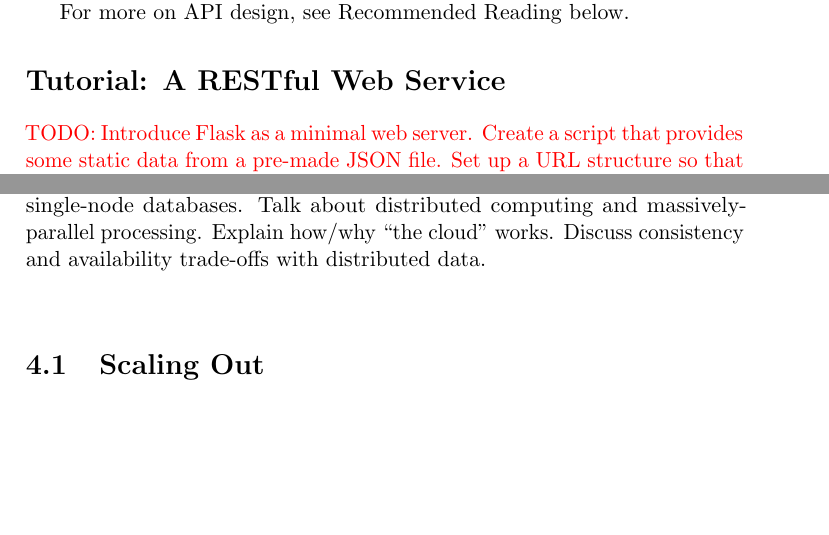
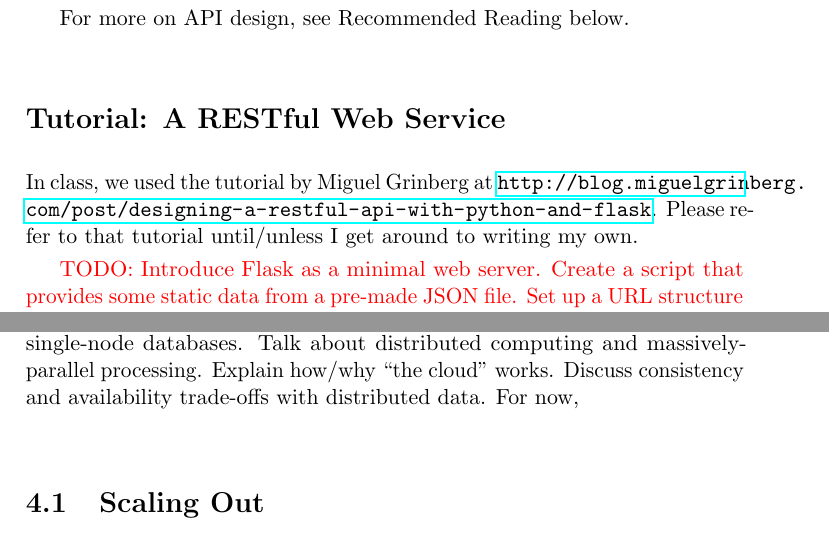
Before and after one commit to joeclark-phd/databook, a LaTeX thesis (databook.tex): two parts of pages 33 and 35 of 51, joined at a grey line, cut so that both start at the same text, the shorter picture padded with empty space. The pictures show the PDF file databook.pdf that the author committed with the source.

Commit message:
linked grinberg tutorial

```diff
--- a/databook.tex
+++ b/databook.tex
@@ -543,6 +543,8 @@ For more on API design, see Recommended Reading below.
 \section*{Tutorial: A RESTful Web Service}
 \addcontentsline{toc}{section}{Tutorial: A RESTful Web Service}
 
+In class, we used the tutorial by Miguel Grinberg at \url{http://blog.miguelgrinberg.com/post/designing-a-restful-api-with-python-and-flask}.  Please refer to that tutorial until/unless I get around to writing my own.
+
 \todo{Introduce Flask as a minimal web server.  Create a script that provides some static data from a pre-made JSON file.  Set up a URL structure so that we have created a web service that makes sense.}
 
 \todo{Demo some software that can consume the data.  Maybe Tableau or Excel can do this?}
@@ -576,7 +578,7 @@ For more on API design, see Recommended Reading below.
 
 \section*{Preview}
 
-Now we move up to the problems of scale in the internet era, which afflict single-node databases.  Talk about distributed computing and massively-parallel processing.  Explain how/why "the cloud" works.  Discuss consistency and availability trade-offs with distributed data.
+Now we move up to the problems of scale in the internet era, which afflict single-node databases.  Talk about distributed computing and massively-parallel processing.  Explain how/why "the cloud" works.  Discuss consistency and availability trade-offs with distributed data.  For now,
 
 \section{Scaling Out}
 \todo{Sum up what we saw in the previous chapter as a "single node" web service with a nice diagram.  Talk about the limitations of scaling "up" to larger and more expensive computers.  Instead, the new paradigm is scaling "out" to large clusters of cheap commodity computers.}
```
Also changed, not shown: databook.pdf, 1 other file.
